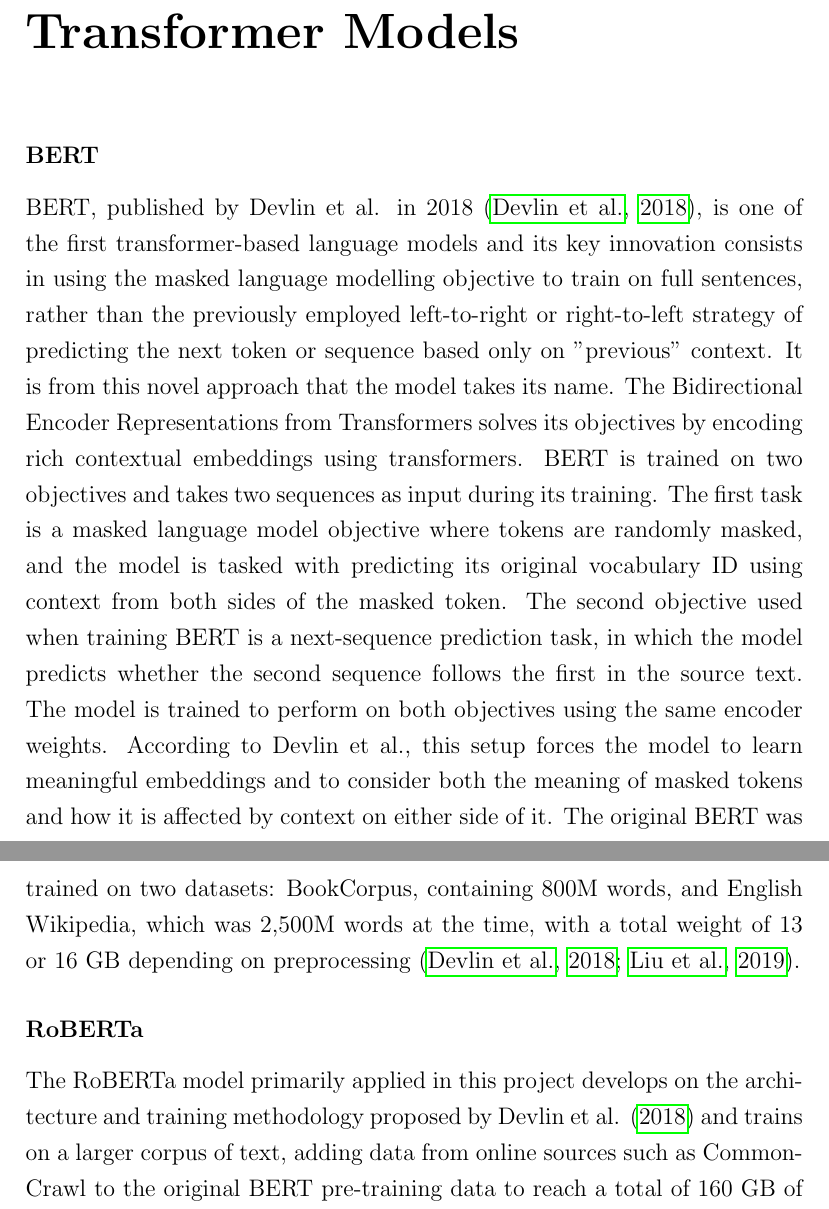
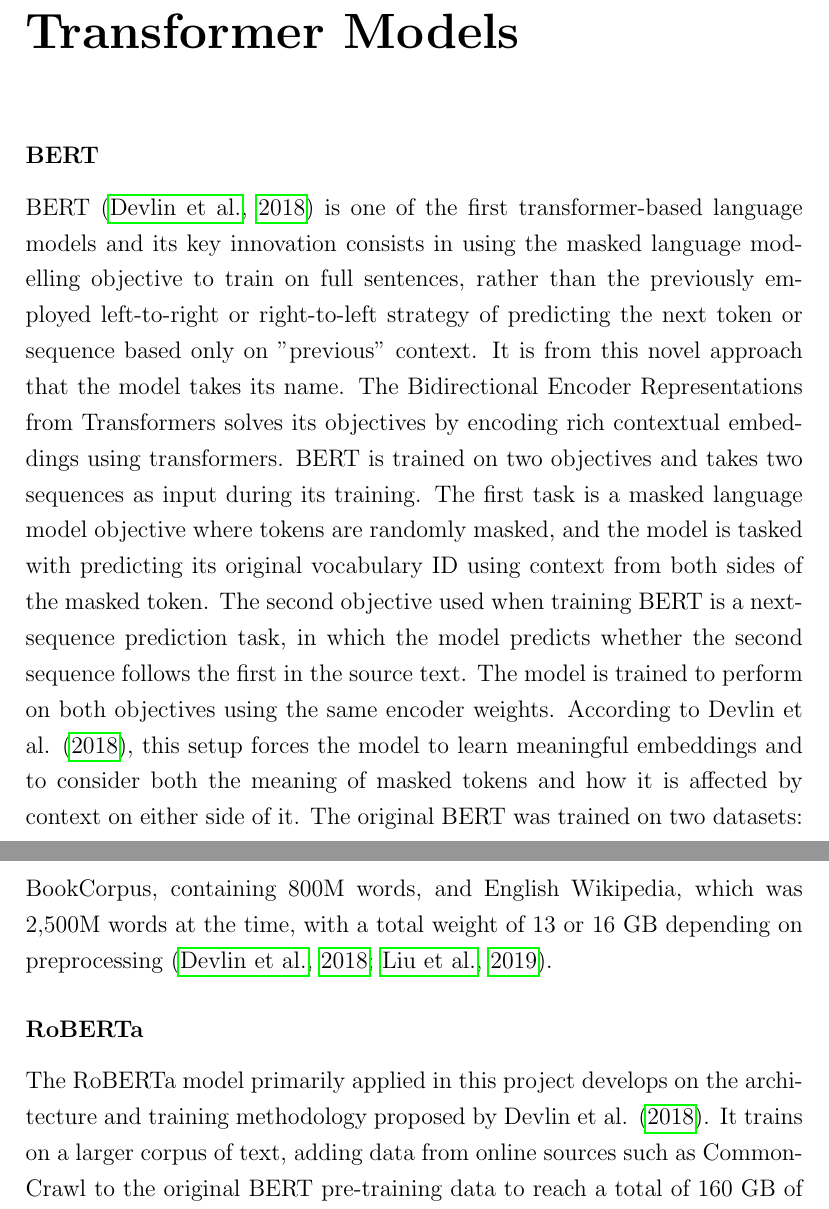
Before and after one commit to Fred-Bred/SDS-thesis, a LaTeX thesis (TeX/main.tex): two parts of pages 78 and 79 of 89 before the commit and two parts of pages 78 and 79 of 90 after it, joined at a grey line, cut so that both start at the same text. Compiled offline with pdfLaTeX.

Commit message:
Appendix proofing

```diff
--- a/TeX/main.tex
+++ b/TeX/main.tex
@@ -62,7 +62,7 @@
 \university{University of Copenhagen}
 \faculty{The Faculty of Social Sciences}
 \pageCount{40}
-\charCount{95,933}
+\charCount{95,954}
 \date{May 31st 2024}
 
 \begin{document}
@@ -925,17 +925,19 @@ Deployment should begin in research where individual consequences of misclassifi
 \chapter{Transformer Models}
 \label{App: transformers}
 \subsubsection*{BERT}
-BERT, published by Devlin et al. in 2018 \cite{BERT}, is one of the first transformer-based language models and its key innovation consists in using the masked language modelling objective to train on full sentences, rather than the previously employed left-to-right or right-to-left strategy of predicting the next token or sequence based only on "previous" context.
-It is from this novel approach that the model takes its name. The Bidirectional Encoder Representations from Transformers solves its objectives by encoding rich contextual embeddings using transformers.
+BERT \cite{BERT} is one of the first transformer-based language models and its key innovation consists in using the masked language modelling objective to train on full sentences, rather than the previously employed left-to-right or right-to-left strategy of predicting the next token or sequence based only on "previous" context.
+It is from this novel approach that the model takes its name.
+The Bidirectional Encoder Representations from Transformers solves its objectives by encoding rich contextual embeddings using transformers.
 BERT is trained on two objectives and takes two sequences as input during its training.
 The first task is a masked language model objective where tokens are randomly masked, and the model is tasked with predicting its original vocabulary ID using context from both sides of the masked token.
 The second objective used when training BERT is a next-sequence prediction task, in which the model predicts whether the second sequence follows the first in the source text.
 The model is trained to perform on both objectives using the same encoder weights.
-According to Devlin et al., this setup forces the model to learn meaningful embeddings and to consider both the meaning of masked tokens and how it is affected by context on either side of it.
+According to Devlin et al. \citeyear{BERT}, this setup forces the model to learn meaningful embeddings and to consider both the meaning of masked tokens and how it is affected by context on either side of it.
 The original BERT was trained on two datasets: BookCorpus, containing 800M words, and English Wikipedia, which was 2,500M words at the time, with a total weight of 13 or 16 GB depending on preprocessing \cite{BERT, roberta}.
 
 \subsubsection*{RoBERTa}
-The RoBERTa model primarily applied in this project develops on the architecture and training methodology proposed by Devlin et al. \citeyear{BERT} and trains on a larger corpus of text, adding data from online sources such as CommonCrawl to the original BERT pre-training data to reach a total of 160 GB of raw text.
+The RoBERTa model primarily applied in this project develops on the architecture and training methodology proposed by Devlin et al. \citeyear{BERT}.
+It trains on a larger corpus of text, adding data from online sources such as CommonCrawl to the original BERT pre-training data to reach a total of 160 GB of raw text.
 Liu et al. \citeyear{roberta} replicate most of the BERT methodology, but train RoBERTa only on the masked token prediction task.
 They also make other changes such as increasing the size of batches during training, changing the text encoding procedure to create a larger and more flexible vocabulary, and including longer sequences than the original BERT had been exposed to.
 The main difference in training methodology, however, is found in the data and its augmentation.
```
Also changed, not shown: TeX/main.tex (7 more changed lines).
